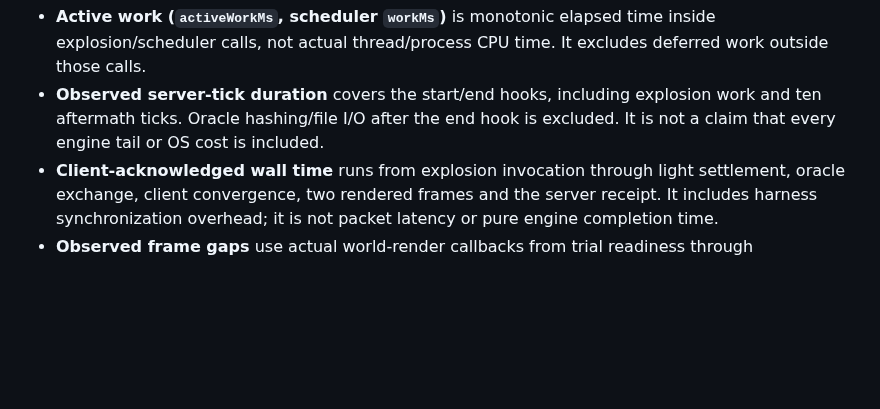
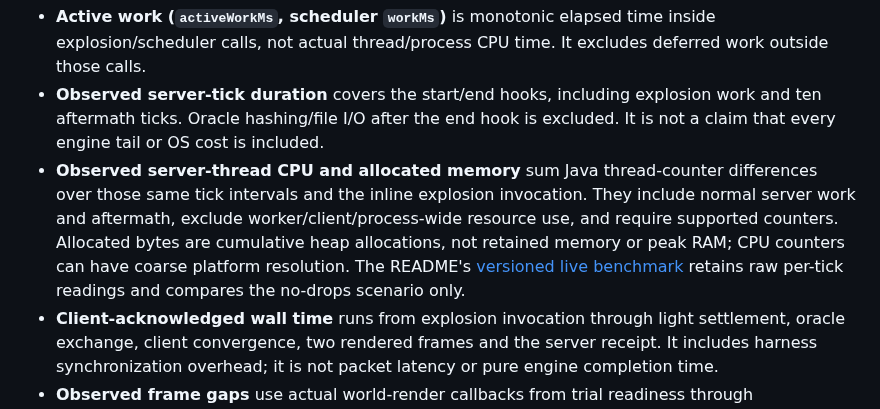
Before and after one commit to UpperMoon0/Perfomant-Boom, a Markdown page: TESTING.md, the part around the change. Rendered like a GitHub page; blank space fills up the shorter version.

```diff
--- a/TESTING.md
+++ b/TESTING.md
@@ -64,6 +64,7 @@ Report these metrics separately:
 
 - **Active work (`activeWorkMs`, scheduler `workMs`)** is monotonic elapsed time inside explosion/scheduler calls, not actual thread/process CPU time. It excludes deferred work outside those calls.
 - **Observed server-tick duration** covers the start/end hooks, including explosion work and ten aftermath ticks. Oracle hashing/file I/O after the end hook is excluded. It is not a claim that every engine tail or OS cost is included.
+- **Observed server-thread CPU and allocated memory** sum Java thread-counter differences over those same tick intervals and the inline explosion invocation. They include normal server work and aftermath, exclude worker/client/process-wide resource use, and require supported counters. Allocated bytes are cumulative heap allocations, not retained memory or peak RAM; CPU counters can have coarse platform resolution. The README's [versioned live benchmark](docs/BENCHMARKS.md) retains raw per-tick readings and compares the no-drops scenario only.
 - **Client-acknowledged wall time** runs from explosion invocation through light settlement, oracle exchange, client convergence, two rendered frames and the server receipt. It includes harness synchronization overhead; it is not packet latency or pure engine completion time.
 - **Observed frame gaps** use actual world-render callbacks from trial readiness through convergence. They include rendering and test-observer costs; they are not GPU fence timestamps or percentile FPS. Render callbacks do not prove every chunk mesh is uploaded.
 
```
Also changed, not shown: CURSEFORGE.md (+12 -0 lines), README.md (+13 -1 lines), docs/BENCHMARKS.md (added, +120 -0 lines), docs/images/benchmark-live-v1.1.2.png (added), 6 other files.
